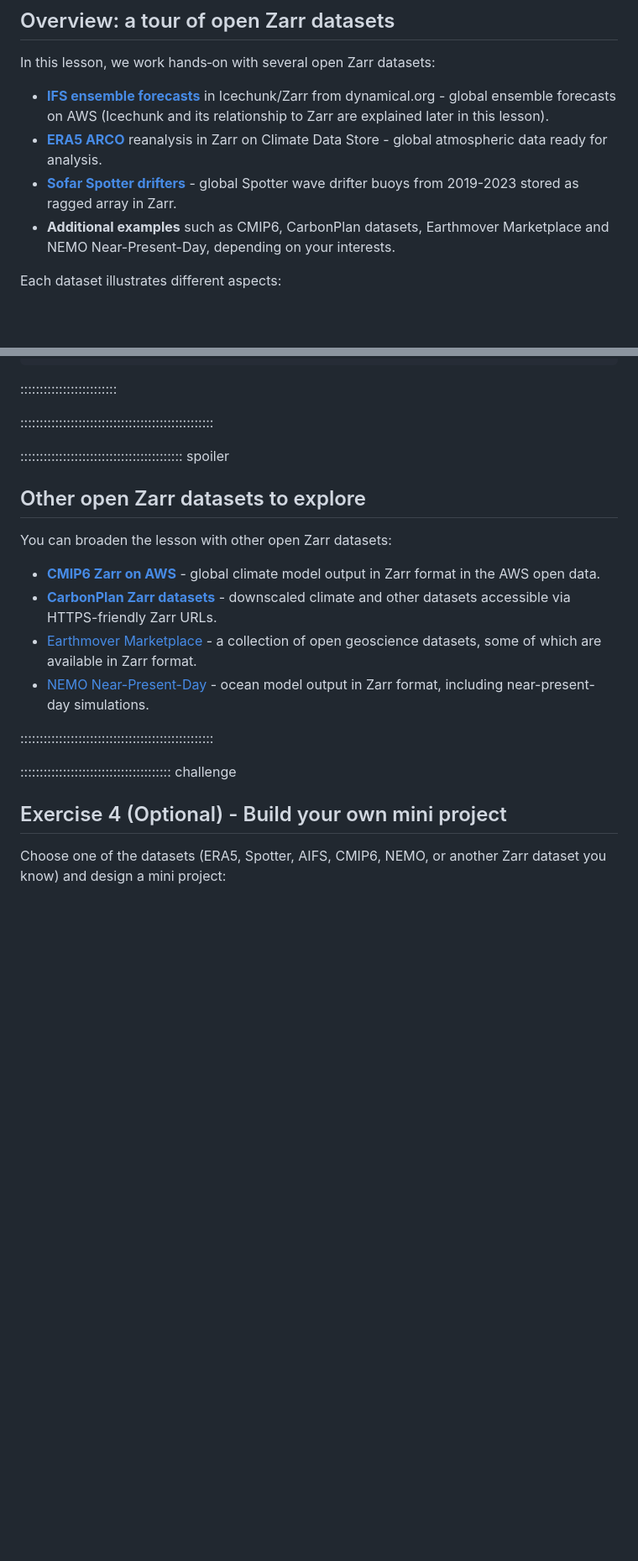
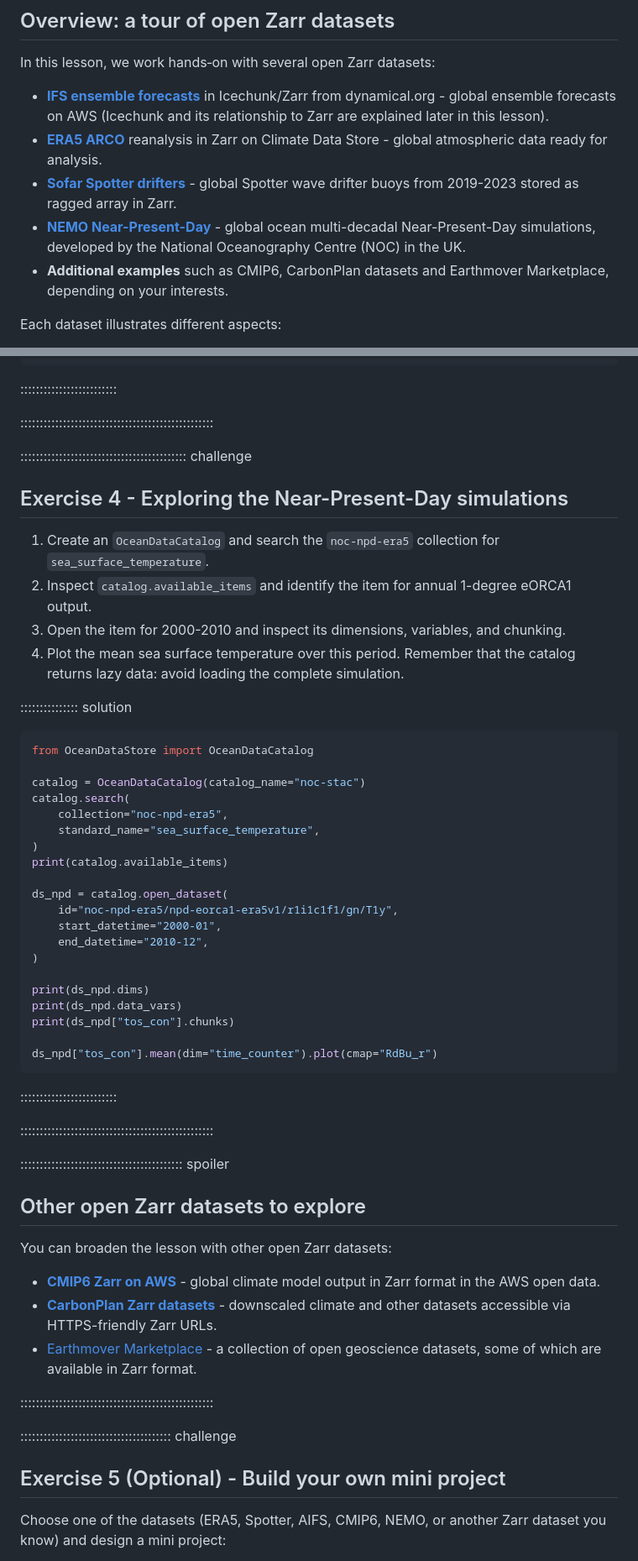
Before and after one commit to NOC-OI/cloud-native-geoscience-course, a Markdown page: episodes/08-handson-zarr.md, 2 parts joined by grey strips. Shown at 84% size. Drawn GitHub-style; blank space fills up the shorter version.

Commit message:
Update handson lesson!

````diff
--- a/episodes/08-handson-zarr.md
+++ b/episodes/08-handson-zarr.md
@@ -30,7 +30,8 @@ In this lesson, we work hands‑on with several open Zarr datasets:
 - [**IFS ensemble forecasts**](https://dynamical.org/catalog/) in Icechunk/Zarr from dynamical.org - global ensemble forecasts on AWS (Icechunk and its relationship to Zarr are explained later in this lesson).
 - [**ERA5 ARCO**](https://cds.climate.copernicus.eu/datasets/reanalysis-era5-single-levels?tab=analysis_ready_data) reanalysis in Zarr on Climate Data Store - global atmospheric data ready for analysis.
 - [**Sofar Spotter drifters**](https://registry.opendata.aws/sofar-spotter-archive/) - global Spotter wave drifter buoys from 2019-2023 stored as ragged array in Zarr.
-- **Additional examples** such as CMIP6, CarbonPlan datasets, Earthmover Marketplace and NEMO Near-Present-Day, depending on your interests.
+- [**NEMO Near-Present-Day**](https://noc-msm.github.io/NOC_Near_Present_Day/) - global ocean multi-decadal Near-Present-Day simulations, developed by the National Oceanography Centre (NOC) in the UK.
+- **Additional examples** such as CMIP6, CarbonPlan datasets and Earthmover Marketplace, depending on your interests.
 
 Each dataset illustrates different aspects:
 
@@ -542,6 +580,45 @@ plt.show()
 ::::::::::::::::::::::::::::::::::::::::::::::::::
 
 
+::::::::::::::::::::::::::::::::::::::::::: challenge
+
+## Exercise 4 - Exploring the Near-Present-Day simulations
+
+1. Create an `OceanDataCatalog` and search the `noc-npd-era5` collection for `sea_surface_temperature`.
+2. Inspect `catalog.available_items` and identify the item for annual 1-degree eORCA1 output.
+3. Open the item for 2000-2010 and inspect its dimensions, variables, and chunking.
+4. Plot the mean sea surface temperature over this period. Remember that the catalog returns lazy data: avoid loading the complete simulation.
+
+::::::::::::::: solution
+
+```python
+from OceanDataStore import OceanDataCatalog
+
+catalog = OceanDataCatalog(catalog_name="noc-stac")
+catalog.search(
+    collection="noc-npd-era5",
+    standard_name="sea_surface_temperature",
+)
+print(catalog.available_items)
+
+ds_npd = catalog.open_dataset(
+    id="noc-npd-era5/npd-eorca1-era5v1/r1i1c1f1/gn/T1y",
+    start_datetime="2000-01",
+    end_datetime="2010-12",
+)
+
+print(ds_npd.dims)
+print(ds_npd.data_vars)
+print(ds_npd["tos_con"].chunks)
+
+ds_npd["tos_con"].mean(dim="time_counter").plot(cmap="RdBu_r")
+```
+
+:::::::::::::::::::::::::
+
+::::::::::::::::::::::::::::::::::::::::::::::::::
+
+
 :::::::::::::::::::::::::::::::::::::::::: spoiler
 
 ## Other open Zarr datasets to explore
@@ -551,14 +628,13 @@ You can broaden the lesson with other open Zarr datasets:
 - [**CMIP6 Zarr on AWS**](https://registry.opendata.aws/cmip6/) - global climate model output in Zarr format in the AWS open data.
 - [**CarbonPlan Zarr datasets**](https://carbonplan.org/data) - downscaled climate and other datasets accessible via HTTPS-friendly Zarr URLs.
 - [Earthmover Marketplace](https://app.earthmover.io/marketplace) - a collection of open geoscience datasets, some of which are available in Zarr format.
-- [NEMO Near-Present-Day](https://noc-msm.github.io/OceanDataStore/catalog/) - ocean model output in Zarr format, including near-present-day simulations.
 
 ::::::::::::::::::::::::::::::::::::::::::::::::::
 
 
 ::::::::::::::::::::::::::::::::::::::: challenge
 
-## Exercise 4 (Optional) - Build your own mini project
+## Exercise 5 (Optional) - Build your own mini project
 
 Choose one of the datasets (ERA5, Spotter, AIFS, CMIP6, NEMO, or another Zarr dataset you know) and design a mini project:
 
````
Also changed, not shown: other parts of episodes/08-handson-zarr.md (+37 -0 lines).
